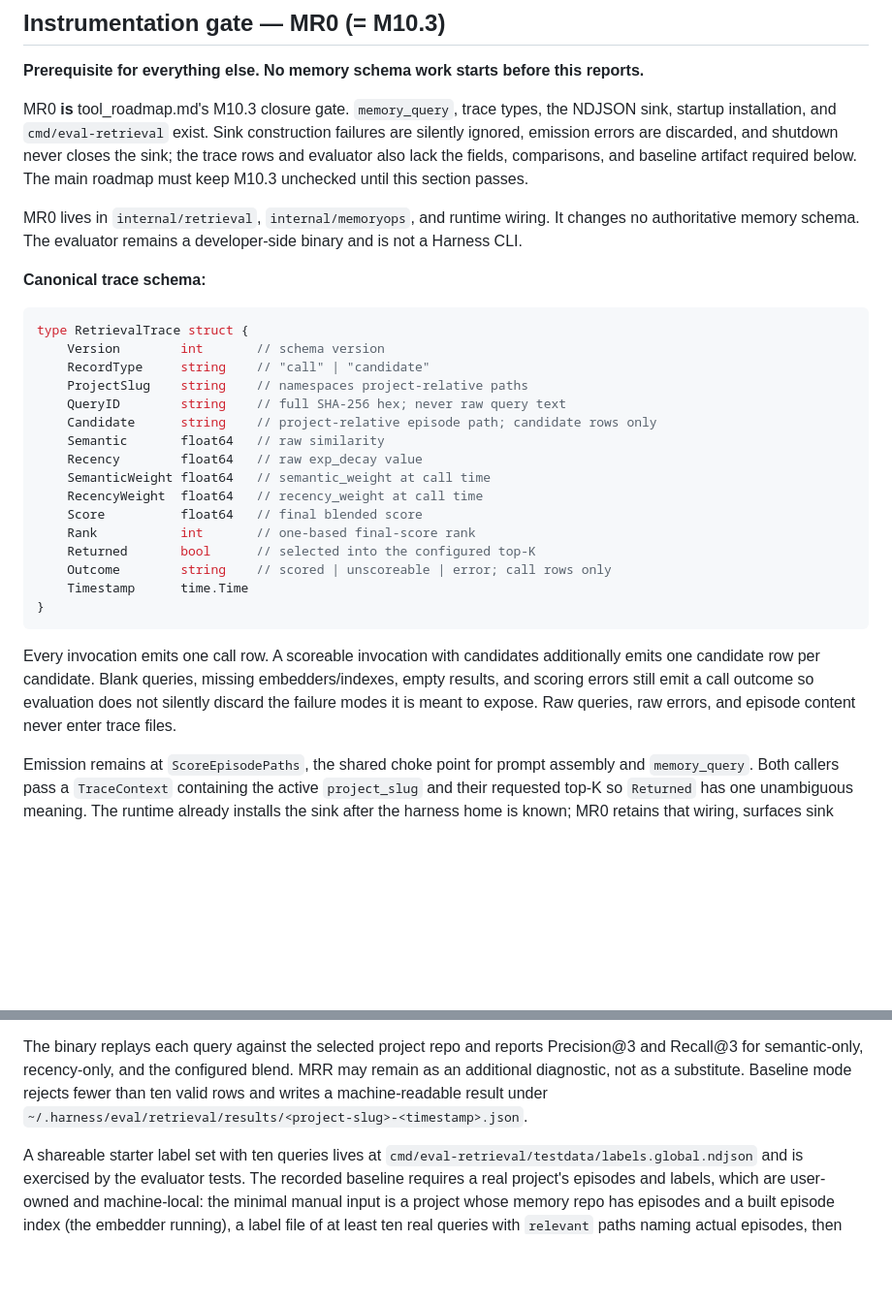
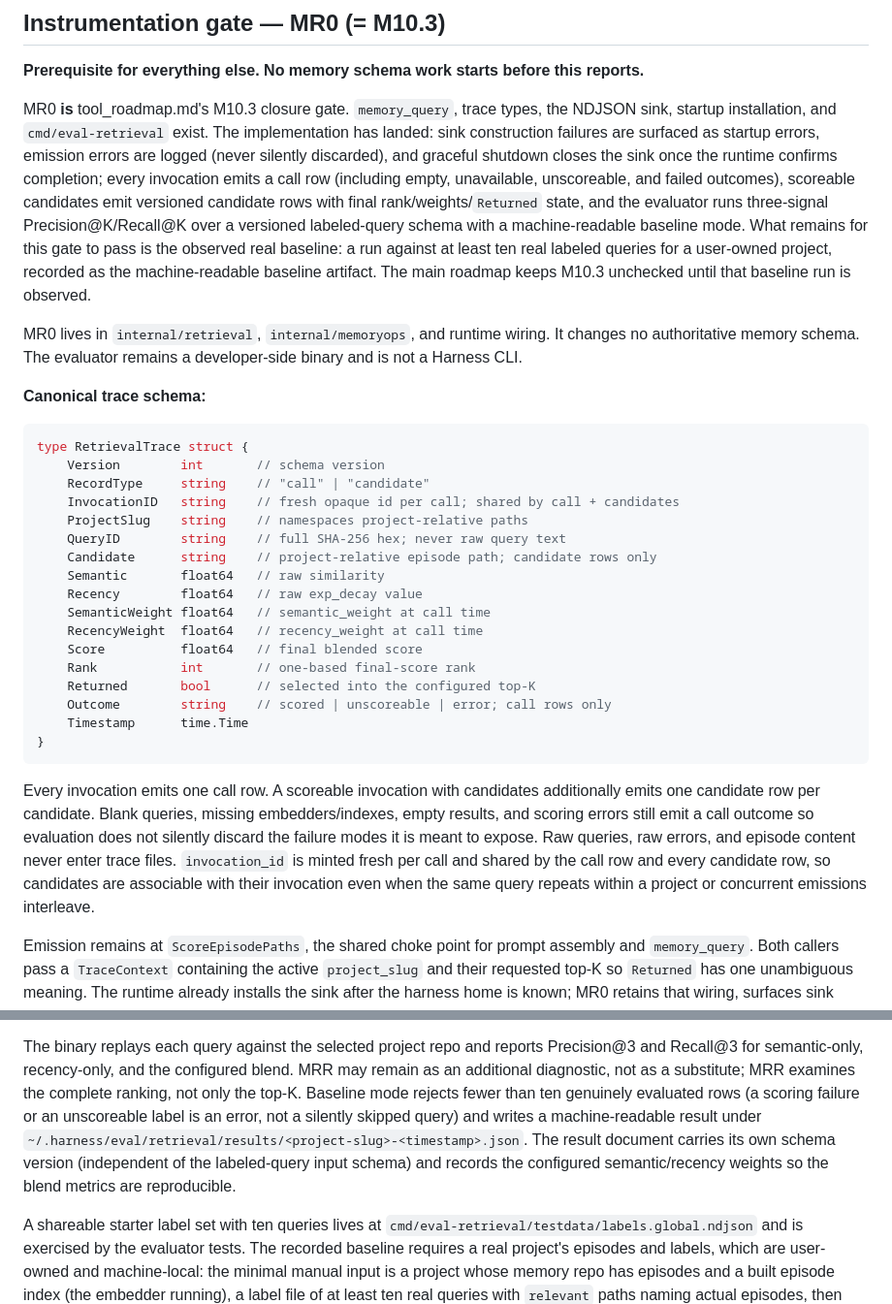
Before and after one commit to VrncQuentin/harness, a Markdown page: docs/memory_roadmap.md, 2 parts joined by grey strips. Shown at 97% size. GitHub-like rendering; blank space fills up the shorter version.

```diff
--- a/docs/memory_roadmap.md
+++ b/docs/memory_roadmap.md
@@ -37,10 +37,16 @@ decision is recorded. **No memory schema work starts before MR0 reports.**
 **Prerequisite for everything else. No memory schema work starts before this reports.**
 
 MR0 **is** tool_roadmap.md's M10.3 closure gate. `memory_query`, trace types, the NDJSON
-sink, startup installation, and `cmd/eval-retrieval` exist. Sink construction failures are
-silently ignored, emission errors are discarded, and shutdown never closes the sink; the
-trace rows and evaluator also lack the fields, comparisons, and baseline artifact required
-below. The main roadmap must keep M10.3 unchecked until this section passes.
+sink, startup installation, and `cmd/eval-retrieval` exist. The implementation has landed:
+sink construction failures are surfaced as startup errors, emission errors are logged
+(never silently discarded), and graceful shutdown closes the sink once the runtime confirms
+completion; every invocation emits a call row (including empty, unavailable, unscoreable,
+and failed outcomes), scoreable candidates emit versioned candidate rows with final
+rank/weights/`Returned` state, and the evaluator runs three-signal Precision@K/Recall@K
+over a versioned labeled-query schema with a machine-readable baseline mode. What remains
+for this gate to pass is the observed real baseline: a run against at least ten real labeled
+queries for a user-owned project, recorded as the machine-readable baseline artifact. The
+main roadmap keeps M10.3 unchecked until that baseline run is observed.
 
 MR0 lives in `internal/retrieval`, `internal/memoryops`, and runtime wiring. It changes no
 authoritative memory schema. The evaluator remains a developer-side binary and is not a
@@ -52,6 +58,7 @@ Harness CLI.
 type RetrievalTrace struct {
     Version        int       // schema version
     RecordType     string    // "call" | "candidate"
+    InvocationID   string    // fresh opaque id per call; shared by call + candidates
     ProjectSlug    string    // namespaces project-relative paths
     QueryID        string    // full SHA-256 hex; never raw query text
     Candidate      string    // project-relative episode path; candidate rows only
@@ -71,7 +78,9 @@ Every invocation emits one call row. A scoreable invocation with candidates addi
 emits one candidate row per candidate. Blank queries, missing embedders/indexes, empty
 results, and scoring errors still emit a call outcome so evaluation does not silently
 discard the failure modes it is meant to expose. Raw queries, raw errors, and episode
-content never enter trace files.
+content never enter trace files. `invocation_id` is minted fresh per call and shared by the
+call row and every candidate row, so candidates are associable with their invocation even
+when the same query repeats within a project or concurrent emissions interleave.
 
 Emission remains at `ScoreEpisodePaths`, the shared choke point for prompt assembly and
 `memory_query`. Both callers pass a `TraceContext` containing the active `project_slug`
@@ -102,9 +111,13 @@ RFC3339 text is not.
 
 The binary replays each query against the selected project repo and reports Precision@3
 and Recall@3 for semantic-only, recency-only, and the configured blend. MRR may remain as
-an additional diagnostic, not as a substitute. Baseline mode rejects fewer than ten valid
-rows and writes a machine-readable result under
-`~/.harness/eval/retrieval/results/<project-slug>-<timestamp>.json`.
+an additional diagnostic, not as a substitute; MRR examines the complete ranking, not only
+the top-K. Baseline mode rejects fewer than ten genuinely evaluated rows (a scoring failure
+or an unscoreable label is an error, not a silently skipped query) and writes a
+machine-readable result under
+`~/.harness/eval/retrieval/results/<project-slug>-<timestamp>.json`. The result document
+carries its own schema version (independent of the labeled-query input schema) and records
+the configured semantic/recency weights so the blend metrics are reproducible.
 
 A shareable starter label set with ten queries lives at
 `cmd/eval-retrieval/testdata/labels.global.ndjson` and is exercised by the evaluator
```
Also changed, not shown: docs/memory.md (+17 -11 lines), docs/tool_roadmap.md (+27 -17 lines).
